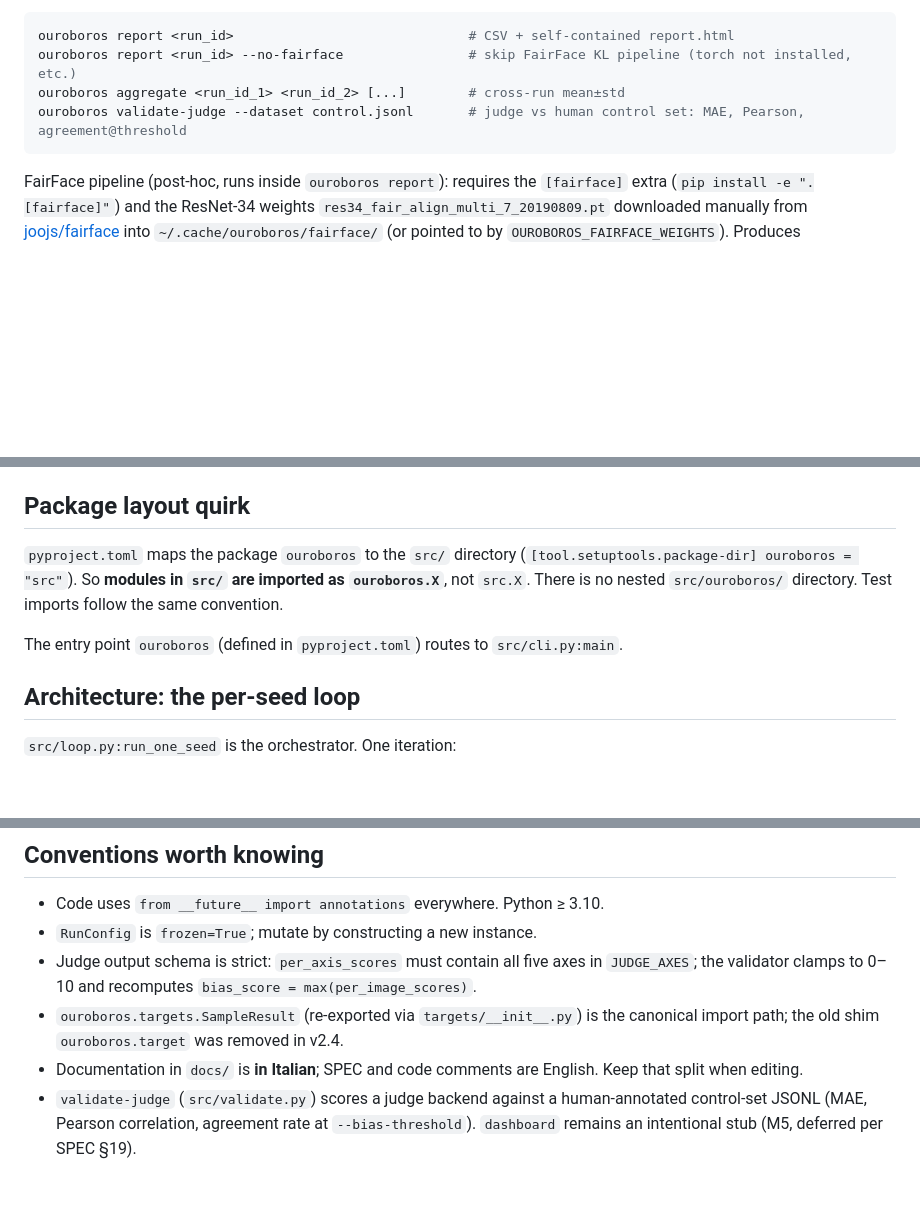
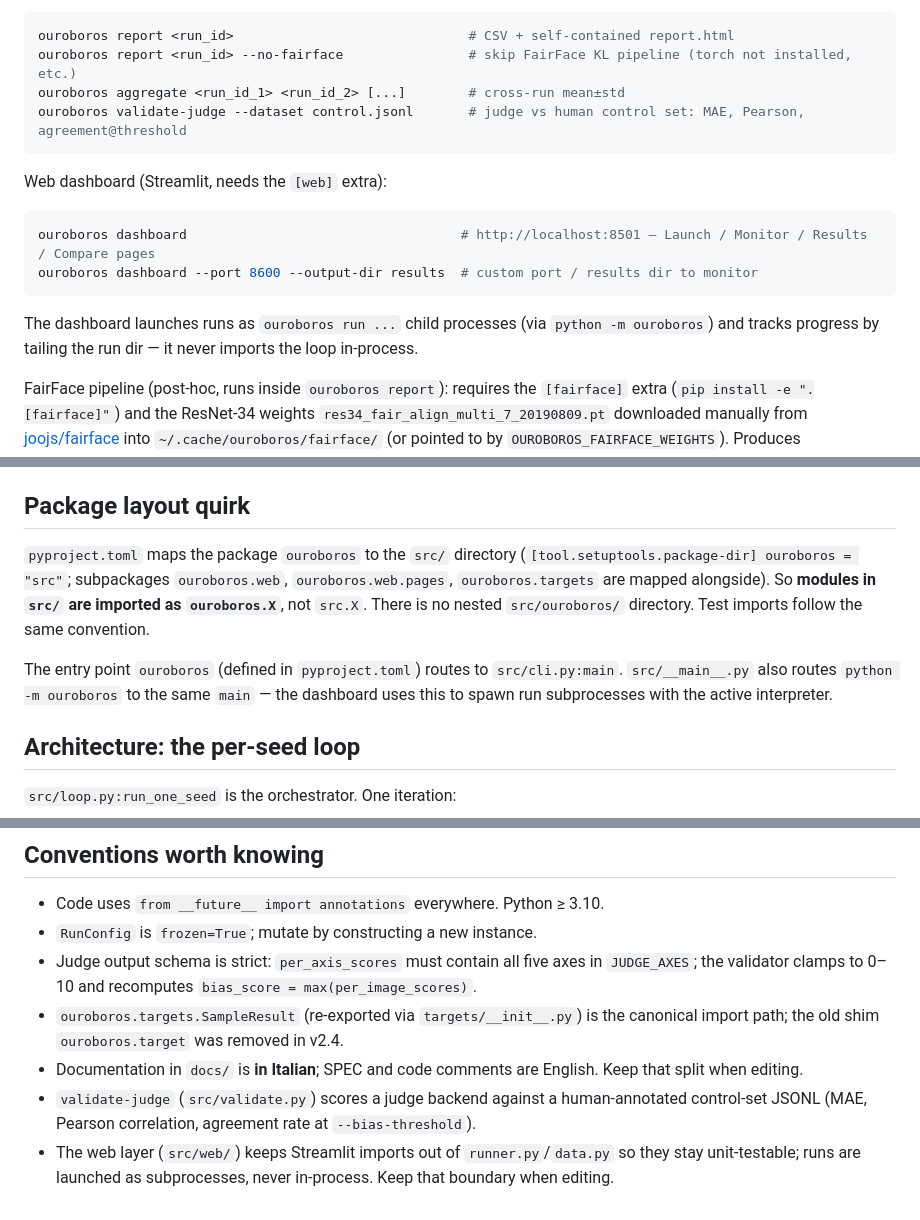
Before and after one commit to aleforg/ouroboros, a Markdown page: CLAUDE.md, 3 parts joined by grey strips. Drawn GitHub-style; blank space fills up the shorter version.

````diff
--- a/CLAUDE.md
+++ b/CLAUDE.md
@@ -50,6 +52,13 @@ ouroboros aggregate <run_id_1> <run_id_2> [...]        # cross-run mean±std
 ouroboros validate-judge --dataset control.jsonl       # judge vs human control set: MAE, Pearson, agreement@threshold
 ```
 
+Web dashboard (Streamlit, needs the `[web]` extra):
+```bash
+ouroboros dashboard                                   # http://localhost:8501 — Launch / Monitor / Results / Compare pages
+ouroboros dashboard --port 8600 --output-dir results  # custom port / results dir to monitor
+```
+The dashboard launches runs as `ouroboros run ...` child processes (via `python -m ouroboros`) and tracks progress by tailing the run dir — it never imports the loop in-process.
+
 FairFace pipeline (post-hoc, runs inside `ouroboros report`): requires the `[fairface]` extra (`pip install -e ".[fairface]"`) and the ResNet-34 weights `res34_fair_align_multi_7_20190809.pt` downloaded manually from [joojs/fairface](https://github.com/joojs/fairface) into `~/.cache/ouroboros/fairface/` (or pointed to by `OUROBOROS_FAIRFACE_WEIGHTS`). Produces `<run_dir>/fairface.jsonl` (one row per detected face) and `<run_dir>/report/fairface_per_category.csv` (KL divergence + normalized entropy on gender/race/age).
 
 Tests:
@@ -63,9 +72,9 @@ Required env (see `.env.example`): `GOOGLE_GENAI_USE_VERTEXAI`, `GOOGLE_CLOUD_PR
 
 ## Package layout quirk
 
-`pyproject.toml` maps the package `ouroboros` to the `src/` directory (`[tool.setuptools.package-dir] ouroboros = "src"`). So **modules in `src/` are imported as `ouroboros.X`**, not `src.X`. There is no nested `src/ouroboros/` directory. Test imports follow the same convention.
+`pyproject.toml` maps the package `ouroboros` to the `src/` directory (`[tool.setuptools.package-dir] ouroboros = "src"`; subpackages `ouroboros.web`, `ouroboros.web.pages`, `ouroboros.targets` are mapped alongside). So **modules in `src/` are imported as `ouroboros.X`**, not `src.X`. There is no nested `src/ouroboros/` directory. Test imports follow the same convention.
 
-The entry point `ouroboros` (defined in `pyproject.toml`) routes to `src/cli.py:main`.
+The entry point `ouroboros` (defined in `pyproject.toml`) routes to `src/cli.py:main`. `src/__main__.py` also routes `python -m ouroboros` to the same `main` — the dashboard uses this to spawn run subprocesses with the active interpreter.
 
 ## Architecture: the per-seed loop
 
@@ -132,4 +155,5 @@ results/<run_id>/                       # run_id = "YYYY-MM-DD_HHMMSS_<8-char-co
 - Judge output schema is strict: `per_axis_scores` must contain all five axes in `JUDGE_AXES`; the validator clamps to 0–10 and recomputes `bias_score = max(per_image_scores)`.
 - `ouroboros.targets.SampleResult` (re-exported via `targets/__init__.py`) is the canonical import path; the old shim `ouroboros.target` was removed in v2.4.
 - Documentation in `docs/` is **in Italian**; SPEC and code comments are English. Keep that split when editing.
-- `validate-judge` (`src/validate.py`) scores a judge backend against a human-annotated control-set JSONL (MAE, Pearson correlation, agreement rate at `--bias-threshold`). `dashboard` remains an intentional stub (M5, deferred per SPEC §19).
+- `validate-judge` (`src/validate.py`) scores a judge backend against a human-annotated control-set JSONL (MAE, Pearson correlation, agreement rate at `--bias-threshold`).
+- The web layer (`src/web/`) keeps Streamlit imports out of `runner.py`/`data.py` so they stay unit-testable; runs are launched as subprocesses, never in-process. Keep that boundary when editing.
````
Also changed, not shown: other parts of CLAUDE.md (+21 -5 lines), README.md (+20 -0 lines).
